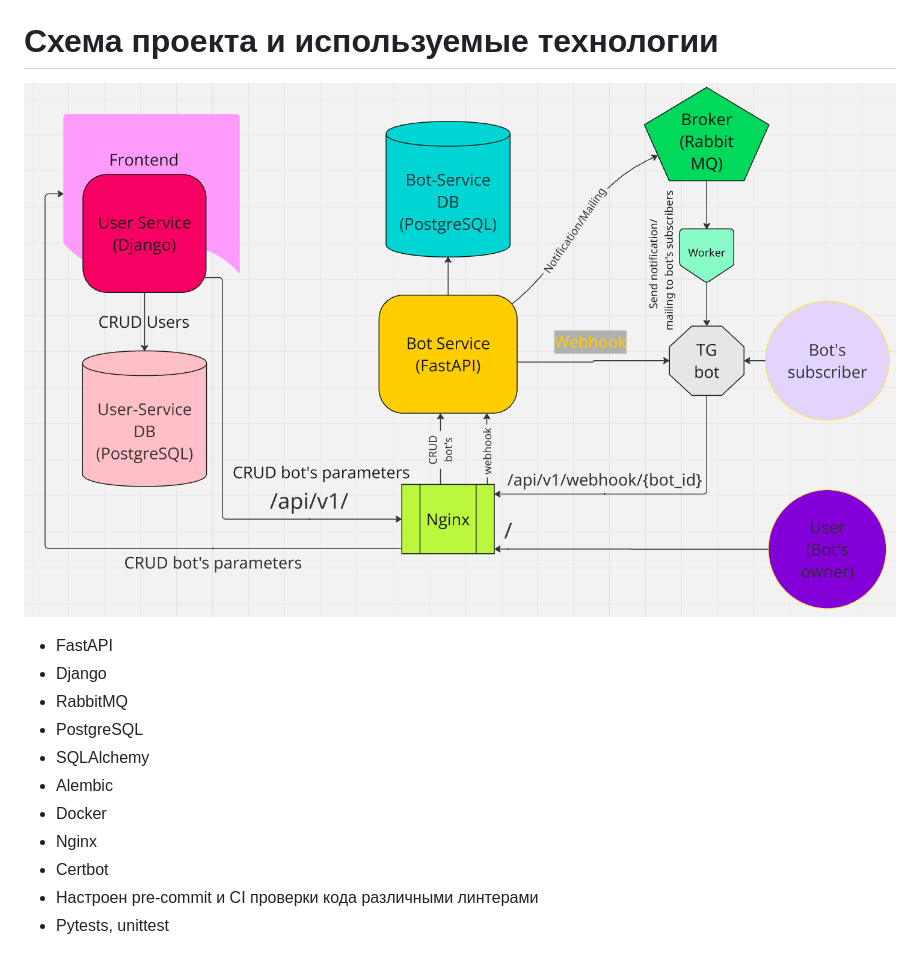
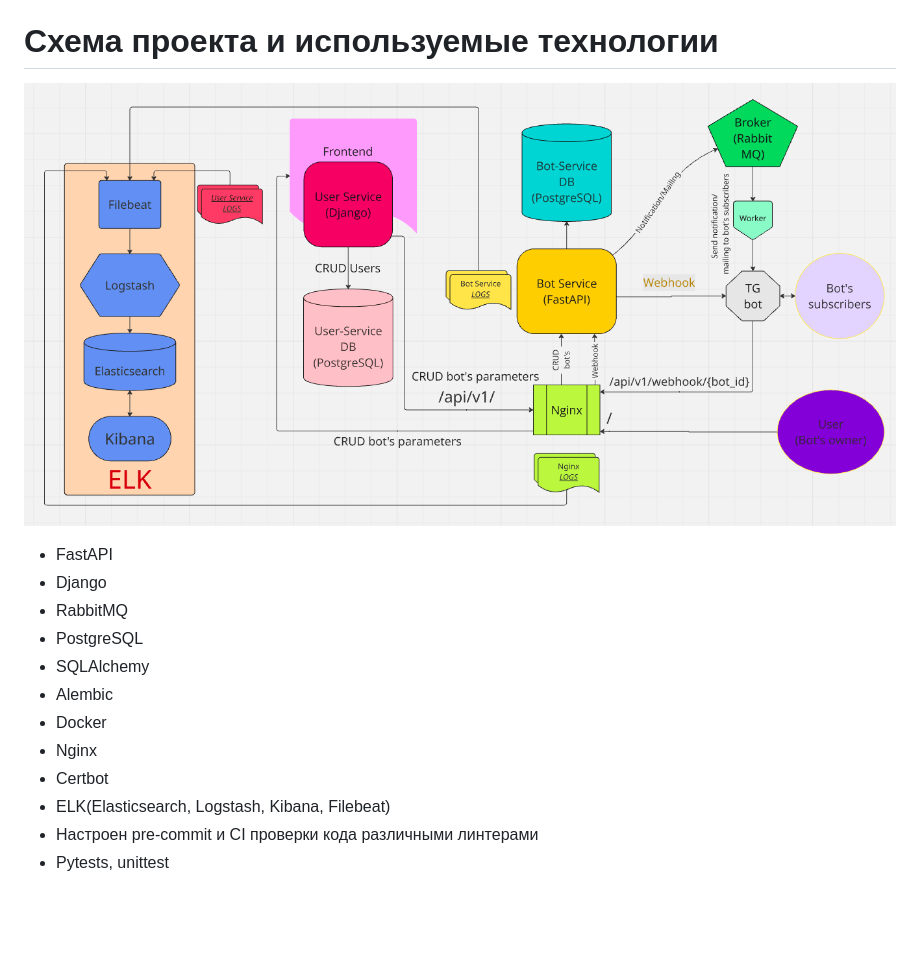
Before and after one commit to tema1998/nocode-bot, a Markdown page: README.md, the part around the change. GitHub-like rendering; pictures changed too: readme/nocode-bot.png; blank space fills up the shorter version.

Commit message:
Fix(README): -add ELK to README.

```diff
--- a/README.md
+++ b/README.md
@@ -14,6 +14,7 @@
 * Docker
 * Nginx
 * Certbot
+* ELK(Elasticsearch, Logstash, Kibana, Filebeat)
 * Настроен pre-commit и CI проверки кода различными линтерами
 * Pytests, unittest
 ## Переменные окружения
```
